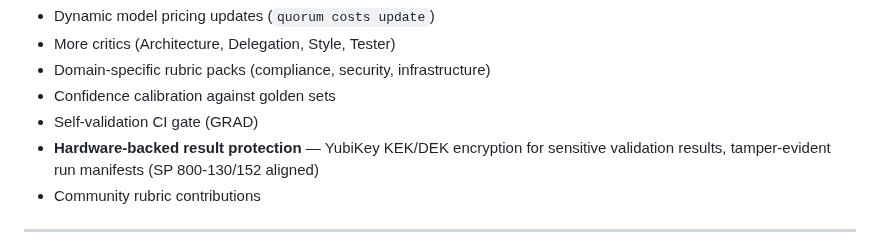
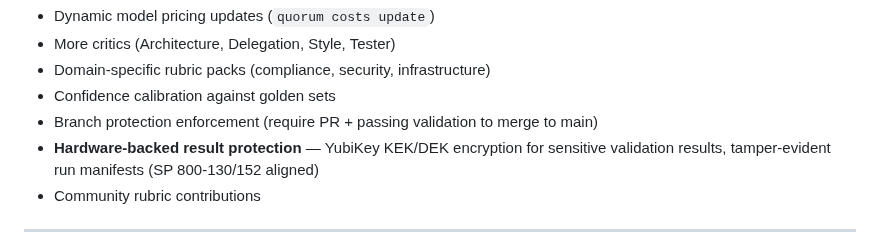
Before and after one commit to SharedIntellect/quorum, a Markdown page: README.md, the part around the change. GitHub-like rendering.

Commit message:
docs: mark self-validation graduation as shipped, update roadmap

```diff
--- a/README.md
+++ b/README.md
@@ -212,7 +212,7 @@ I'm working. I'm real. I'm also still growing.
 - More critics (Architecture, Delegation, Style, Tester)
 - Domain-specific rubric packs (compliance, security, infrastructure)
 - Confidence calibration against golden sets
-- Self-validation CI gate (GRAD)
+- Branch protection enforcement (require PR + passing validation to merge to main)
 - **Hardware-backed result protection** — YubiKey KEK/DEK encryption for sensitive validation results, tamper-evident run manifests (SP 800-130/152 aligned)
 - Community rubric contributions
 
```
Also changed, not shown: docs/CHANGELOG.md (+1 -1 lines).
